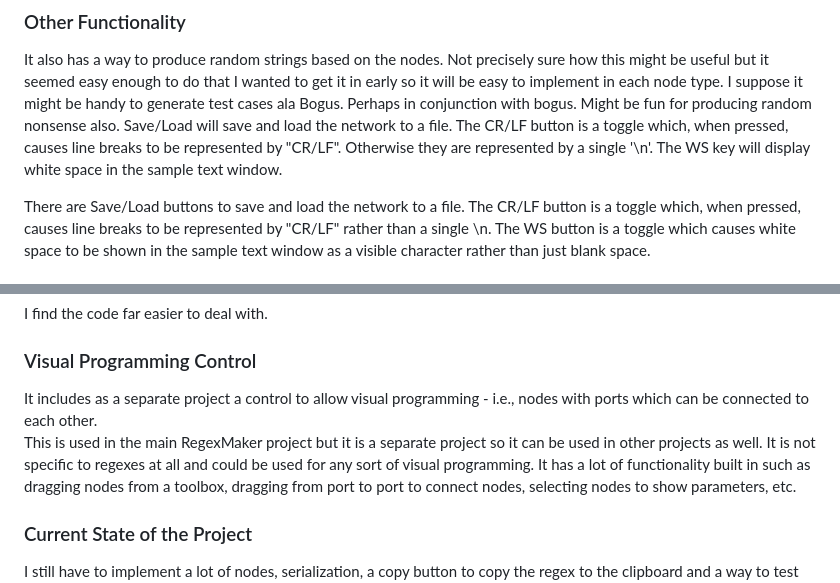
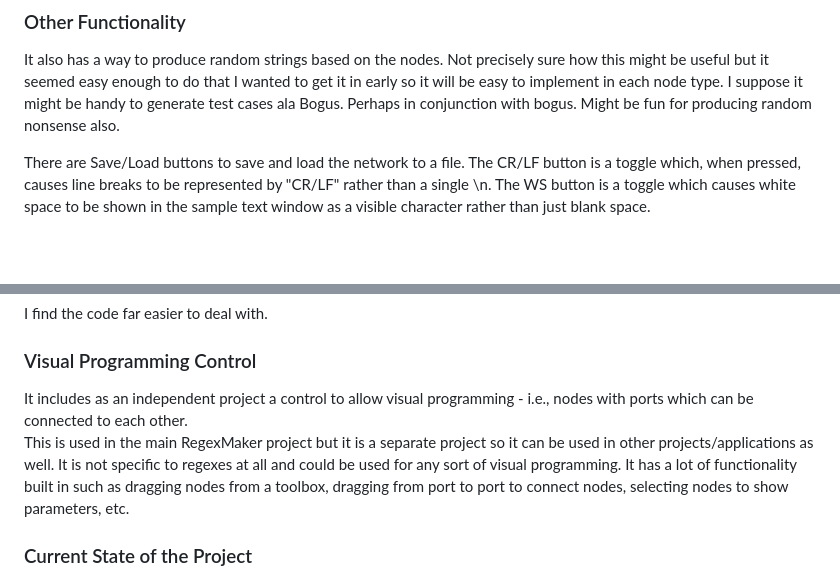
Before and after one commit to darrellp/RegexMaker, a Markdown page: README.md, 2 parts joined by grey strips. Rendered like a GitHub page; blank space fills up the shorter version.

Commit message:
Hopefully the last readme change - at least for tonight.

```diff
--- a/README.md
+++ b/README.md
@@ -26,9 +26,7 @@ Concatenate and AnyOf node in their parameter pane.
 ### Other Functionality
 It also has a way to produce random strings based on the nodes.  Not precisely sure how this might be useful but it seemed
 easy enough to do that I wanted to get it in early so it will be easy to implement in each node type.  I suppose it might
-be handy to generate test cases ala Bogus.  Perhaps in conjunction with bogus.  Might be fun for producing random nonsense also. Save/Load will save and load the network to a file.
-The CR/LF button is a toggle which, when pressed, causes line breaks to be represented by "CR/LF".  Otherwise they are represented by
-a single '\n'.  The WS key will display white space in the sample text window.
+be handy to generate test cases ala Bogus.  Perhaps in conjunction with bogus.  Might be fun for producing random nonsense also.
 
 There are Save/Load buttons to save and load the network to a file.
 The CR/LF button is a toggle which, when pressed, causes line breaks to be represented by "CR/LF" rather than a single \n.
@@ -80,8 +78,8 @@ Personally, I think this is about as readable as you're going to find such a com
 I find the code far easier to deal with.
 
 ### Visual Programming Control
-It includes as a separate project a control to allow visual programming - i.e., nodes with ports which can be connected to each other.
-This is used in the main RegexMaker project but it is a separate project so it can be used in other projects as well. It is not specific
+It includes as an independent project a control to allow visual programming - i.e., nodes with ports which can be connected to each other.
+This is used in the main RegexMaker project but it is a separate project so it can be used in other projects/applications as well. It is not specific
 to regexes at all and could be used for any sort of visual programming.
 It has a lot of functionality built in such as dragging nodes from a toolbox,
 dragging from port to port to connect nodes, selecting nodes to show parameters, etc.
```
